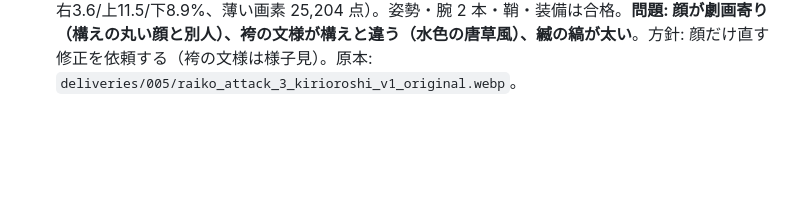
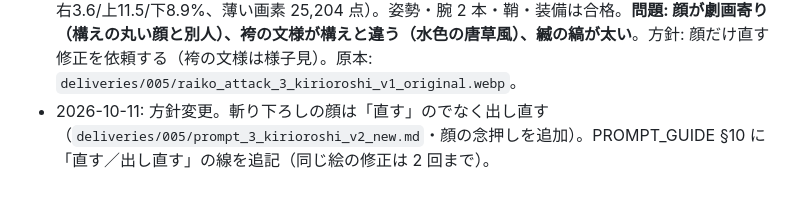
Before and after one commit to tiraberuto1/claude, a Markdown page: docs/asset-requests/005_raiko_attack.md, the part around the change. Drawn GitHub-style; blank space fills up the shorter version.

```diff
--- a/docs/asset-requests/005_raiko_attack.md
+++ b/docs/asset-requests/005_raiko_attack.md
@@ -344,3 +344,4 @@ PNG画像を1枚提出してください。
 - 2026-10-10: 姿勢 2「振りかぶり」の修正プロンプト v1・v2（鞘ごと取り除く）はどちらも腕 3 本のまま直らず。直さず新しい会話で作り直す `deliveries/005/prompt_2_furikaburi_v2_new.md`（鞘なし）を作成。作り直しの納品は未着。
 - 2026-10-10: 姿勢 1「構え」v1 を受領・検収**合格**（1254×1254 RGBA、透明 72.8%、余白 左10.4/右12.0/上11.1/下2.8%＝下が不足、薄い画素 31,958 点。腕 2 本・鞘は帯に差したまま・装備一致）。原本: `deliveries/005/raiko_attack_1_kamae_v1_original.webp`。余白と薄い画素は 4 コマそろってから後加工。
 - 2026-10-10: 姿勢 3「斬り下ろし」v1 を受領・検収（1254×1254 RGBA、透明 76.0%、余白 左4.5/右3.6/上11.5/下8.9%、薄い画素 25,204 点）。姿勢・腕 2 本・鞘・装備は合格。**問題: 顔が劇画寄り（構えの丸い顔と別人）、袴の文様が構えと違う（水色の唐草風）、縅の縞が太い**。方針: 顔だけ直す修正を依頼する（袴の文様は様子見）。原本: `deliveries/005/raiko_attack_3_kirioroshi_v1_original.webp`。
+- 2026-10-11: 方針変更。斬り下ろしの顔は「直す」のでなく出し直す（`deliveries/005/prompt_3_kirioroshi_v2_new.md`・顔の念押しを追加）。PROMPT_GUIDE §10 に「直す／出し直す」の線を追記（同じ絵の修正は 2 回まで）。
```
Also changed, not shown: docs/asset-requests/PROMPT_GUIDE.md (+8 -0 lines), 1 other file.
